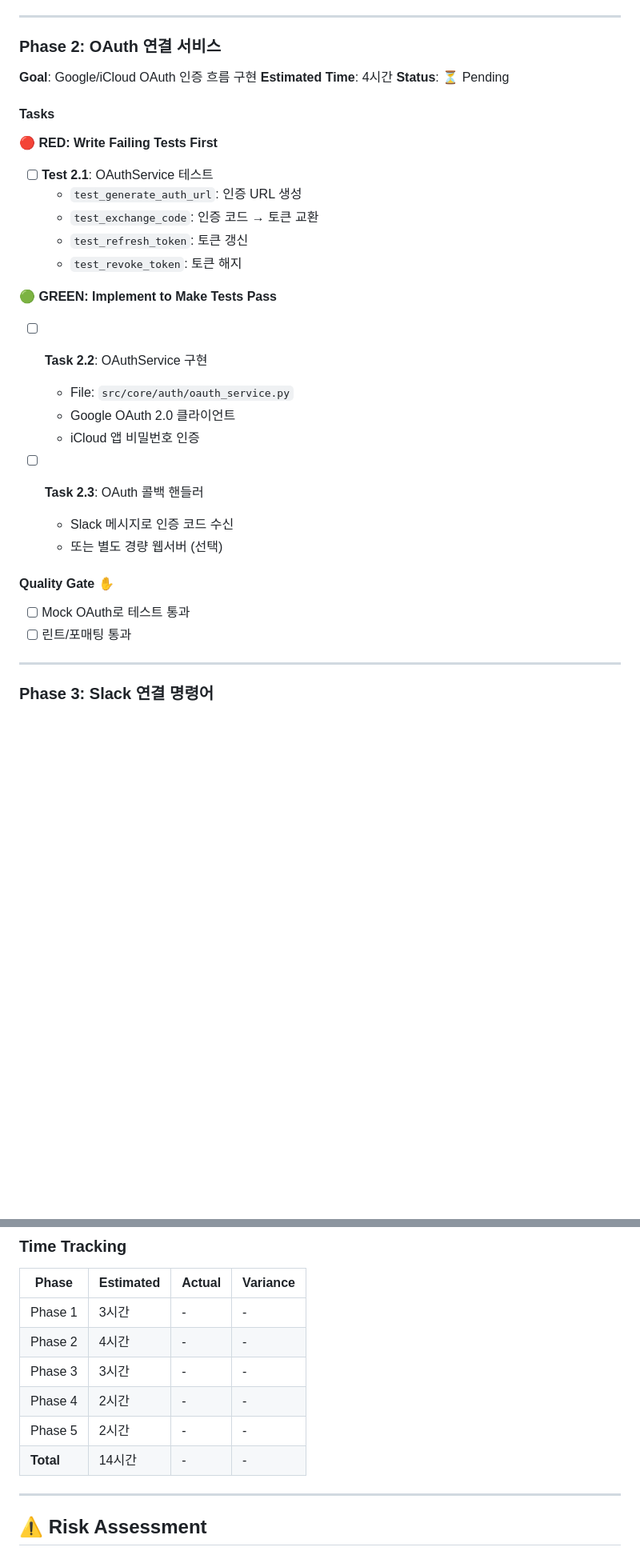
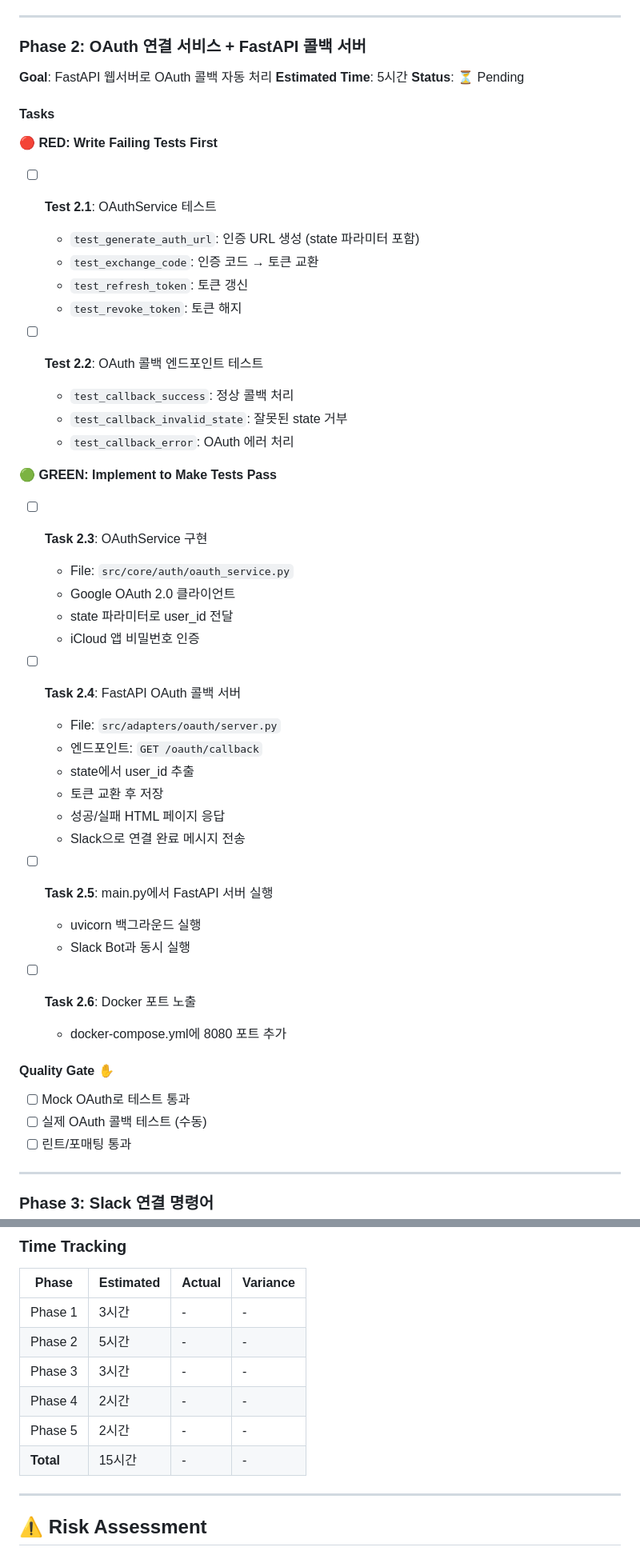
Before and after one commit to j5hjun/panager, a Markdown page: docs/plans/PLAN_multi_user_system.md, 2 parts joined by grey strips. Shown at 80% size. Drawn GitHub-style; blank space fills up the shorter version.

Commit message:
docs(P-014): FastAPI OAuth 콜백 서버 추가
- Phase 2에 FastAPI 웹서버 추가
- OAuth 콜백 자동 처리 (8080 포트)
- 아키텍처 다이어그램 추가
- 예상 시간 14 → 15시간

```diff
--- a/docs/plans/PLAN_multi_user_system.md
+++ b/docs/plans/PLAN_multi_user_system.md
@@ -134,32 +155,50 @@ tests/integration/
 
 ---
 
-### Phase 2: OAuth 연결 서비스
-**Goal**: Google/iCloud OAuth 인증 흐름 구현
-**Estimated Time**: 4시간
+### Phase 2: OAuth 연결 서비스 + FastAPI 콜백 서버
+**Goal**: FastAPI 웹서버로 OAuth 콜백 자동 처리
+**Estimated Time**: 5시간
 **Status**: ⏳ Pending
 
 #### Tasks
 
 **🔴 RED: Write Failing Tests First**
 - [ ] **Test 2.1**: OAuthService 테스트
-  - `test_generate_auth_url`: 인증 URL 생성
+  - `test_generate_auth_url`: 인증 URL 생성 (state 파라미터 포함)
   - `test_exchange_code`: 인증 코드 → 토큰 교환
   - `test_refresh_token`: 토큰 갱신
   - `test_revoke_token`: 토큰 해지
 
+- [ ] **Test 2.2**: OAuth 콜백 엔드포인트 테스트
+  - `test_callback_success`: 정상 콜백 처리
+  - `test_callback_invalid_state`: 잘못된 state 거부
+  - `test_callback_error`: OAuth 에러 처리
+
 **🟢 GREEN: Implement to Make Tests Pass**
-- [ ] **Task 2.2**: OAuthService 구현
+- [ ] **Task 2.3**: OAuthService 구현
   - File: `src/core/auth/oauth_service.py`
   - Google OAuth 2.0 클라이언트
+  - state 파라미터로 user_id 전달
   - iCloud 앱 비밀번호 인증
 
-- [ ] **Task 2.3**: OAuth 콜백 핸들러
-  - Slack 메시지로 인증 코드 수신
-  - 또는 별도 경량 웹서버 (선택)
+- [ ] **Task 2.4**: FastAPI OAuth 콜백 서버
+  - File: `src/adapters/oauth/server.py`
+  - 엔드포인트: `GET /oauth/callback`
+  - state에서 user_id 추출
+  - 토큰 교환 후 저장
+  - 성공/실패 HTML 페이지 응답
+  - Slack으로 연결 완료 메시지 전송
+
+- [ ] **Task 2.5**: main.py에서 FastAPI 서버 실행
+  - uvicorn 백그라운드 실행
+  - Slack Bot과 동시 실행
+
+- [ ] **Task 2.6**: Docker 포트 노출
+  - docker-compose.yml에 8080 포트 추가
 
 #### Quality Gate ✋
 - [ ] Mock OAuth로 테스트 통과
+- [ ] 실제 OAuth 콜백 테스트 (수동)
 - [ ] 린트/포매팅 통과
 
 ---
@@ -266,11 +305,11 @@ Total:                    ░░░░░░░░░░░░   0%
 | Phase | Estimated | Actual | Variance |
 |-------|-----------|--------|----------|
 | Phase 1 | 3시간 | - | - |
-| Phase 2 | 4시간 | - | - |
+| Phase 2 | 5시간 | - | - |
 | Phase 3 | 3시간 | - | - |
 | Phase 4 | 2시간 | - | - |
 | Phase 5 | 2시간 | - | - |
-| **Total** | 14시간 | - | - |
+| **Total** | 15시간 | - | - |
 
 ---
 
```
Also changed, not shown: other parts of docs/plans/PLAN_multi_user_system.md (+35 -5 lines).
